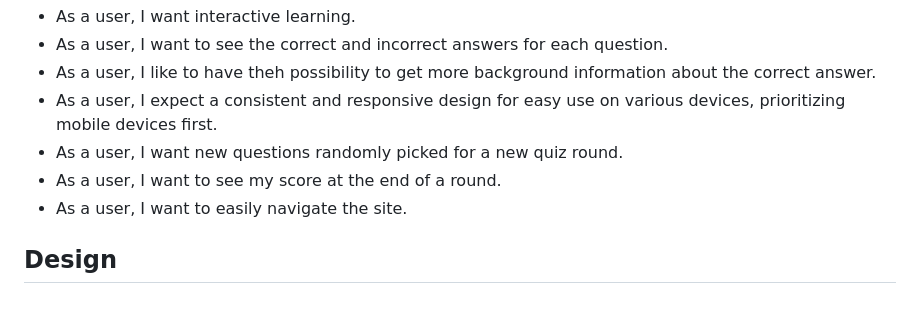
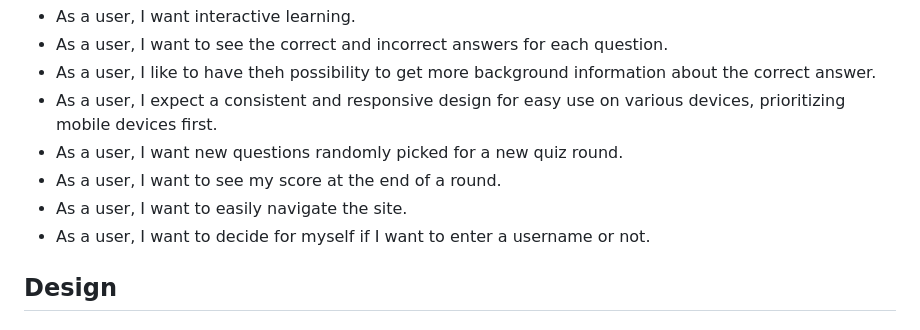
Before and after one commit to zabokaa/FeminismQuiz, a Markdown page: README.md, the part around the change. Rendered like a GitHub page.

Commit message:
add another user story ReadMe

```diff
--- a/README.md
+++ b/README.md
@@ -52,6 +52,7 @@ HERE SCREENSHOTS OF DEPLOYED SITE FOR VARIOUS SCREEN SIZES
 - As a user, I want new questions randomly picked for a new quiz round.
 - As a user, I want to see my score at the end of a round.
 - As a user, I want to easily navigate the site.
+- As a user, I want to decide for myself if I want to enter a username or not.
 
 ## Design
 
```
